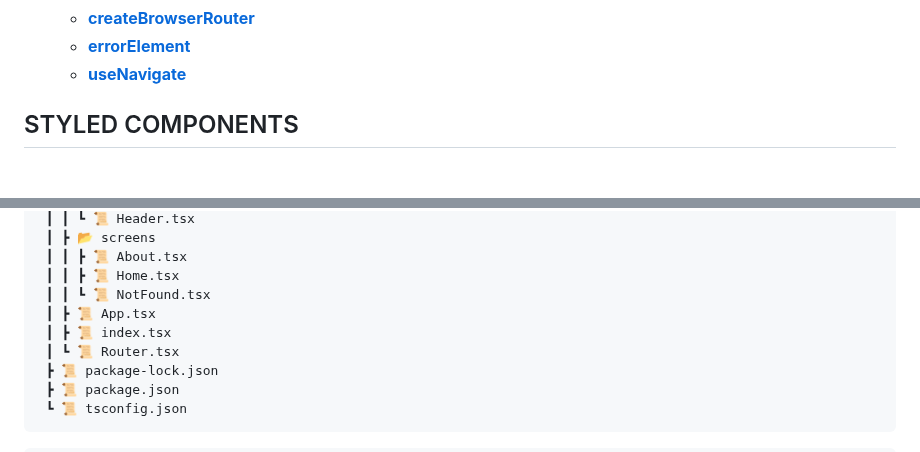
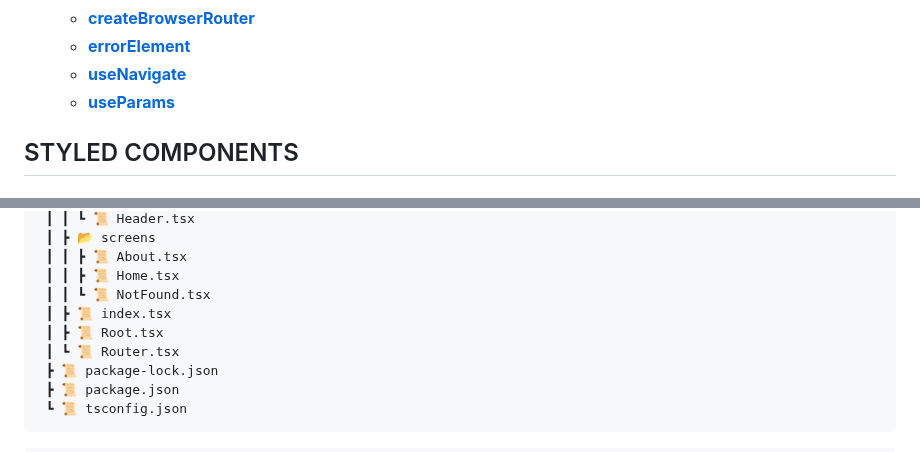
Before and after one commit to haeyonghahn/react-masterclass, a Markdown page: README.md, 2 parts joined by grey strips. Rendered like a GitHub page.

```diff
--- a/README.md
+++ b/README.md
@@ -31,6 +31,7 @@
   * **[createBrowserRouter](#createbrowserrouter)**
   * **[errorElement](#errorElement)**
   * **[useNavigate](#usenavigate)**
+  * **[useParams](#useParams)**
 
 ## STYLED COMPONENTS
 ### Our first Styled Component
@@ -898,8 +899,8 @@ __project structure__
  ┃ ┃ ┣ 📜 About.tsx
  ┃ ┃ ┣ 📜 Home.tsx
  ┃ ┃ ┗ 📜 NotFound.tsx
- ┃ ┣ 📜 App.tsx
  ┃ ┣ 📜 index.tsx
+ ┃ ┣ 📜 Root.tsx
  ┃ ┗ 📜 Router.tsx
  ┣ 📜 package-lock.json
  ┣ 📜 package.json
```
Also changed, not shown: other parts of README.md (+112 -1 lines).
